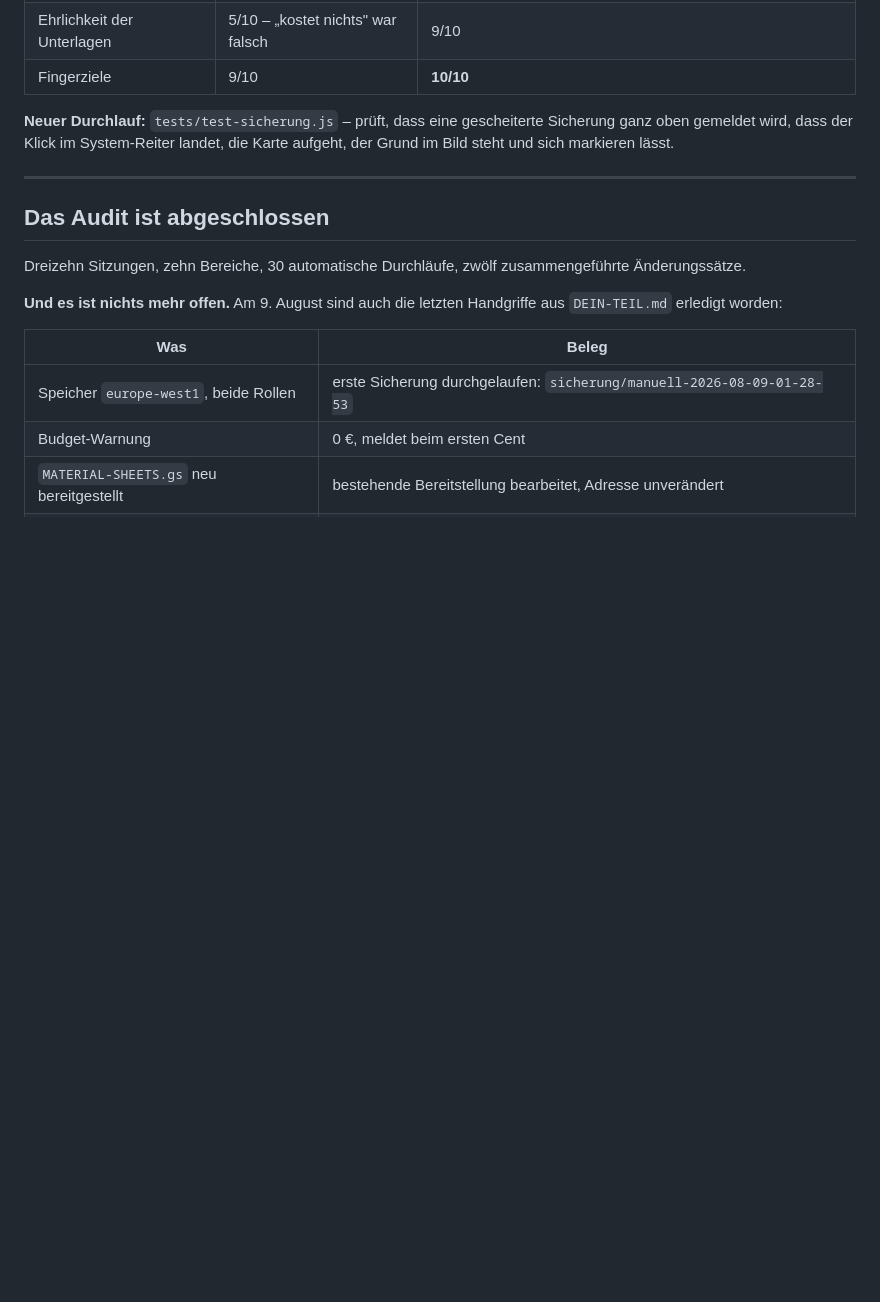
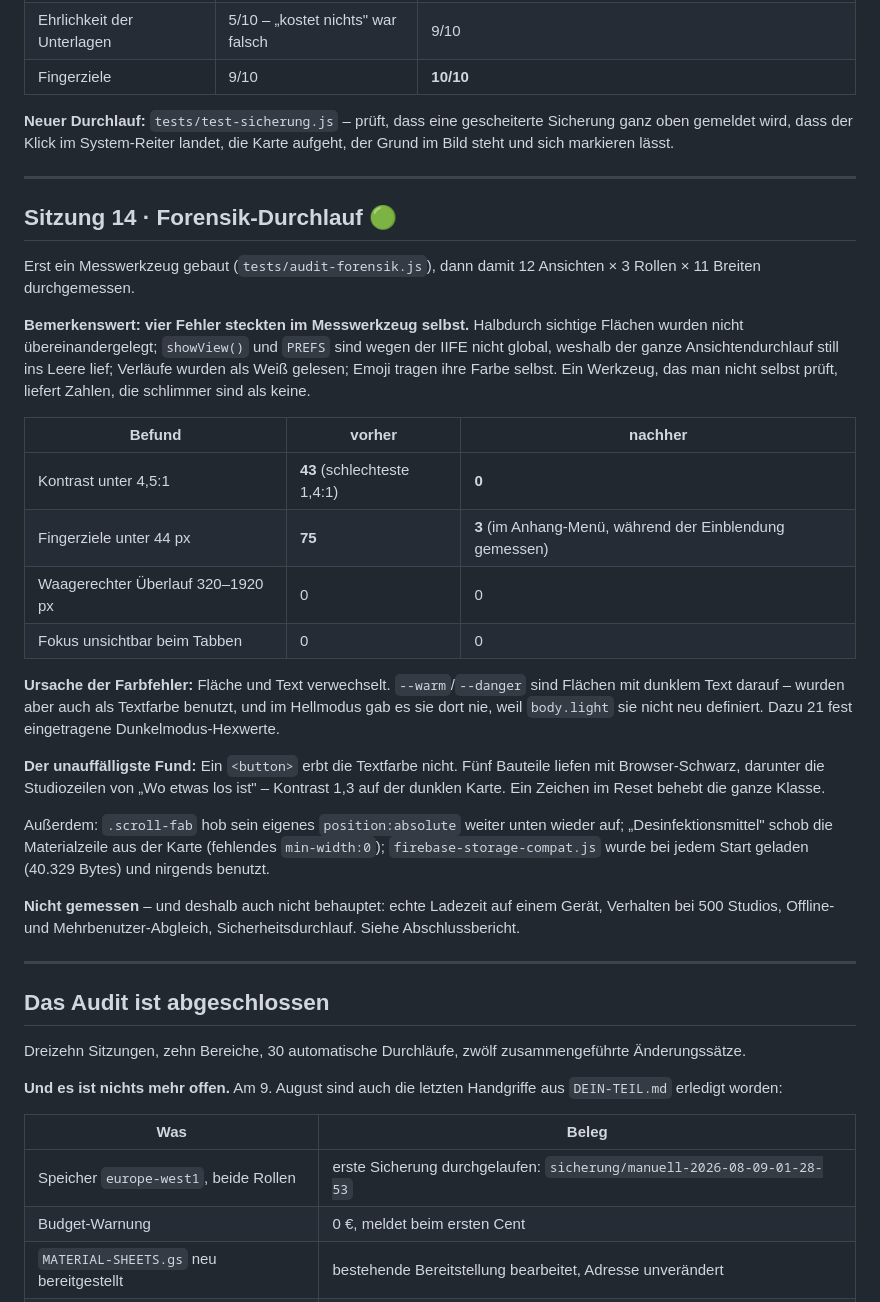
Before and after one commit to semihgedik2006-glitch/K-rper-formen-, a Markdown page: FORTSCHRITT.md, the part around the change. Drawn GitHub-style; blank space fills up the shorter version.

Commit message:
FORTSCHRITT: Sitzung 14 (Forensik-Durchlauf) (#32)
Claude-Session: https://claude.ai/code/session_01WXc2zovPfXWpoYCdNqHwyz

Co-authored-by: Claude <noreply@anthropic.com>

```diff
--- a/FORTSCHRITT.md
+++ b/FORTSCHRITT.md
@@ -935,6 +935,46 @@ markieren lässt.
 
 ---
 
+## Sitzung 14 · Forensik-Durchlauf 🟢
+
+Erst ein Messwerkzeug gebaut (`tests/audit-forensik.js`), dann damit
+12 Ansichten × 3 Rollen × 11 Breiten durchgemessen.
+
+**Bemerkenswert: vier Fehler steckten im Messwerkzeug selbst.** Halb­durch­
+sichtige Flächen wurden nicht übereinandergelegt; `showView()` und `PREFS`
+sind wegen der IIFE nicht global, weshalb der ganze Ansichten­durchlauf
+still ins Leere lief; Verläufe wurden als Weiß gelesen; Emoji tragen ihre
+Farbe selbst. Ein Werkzeug, das man nicht selbst prüft, liefert Zahlen, die
+schlimmer sind als keine.
+
+| Befund | vorher | nachher |
+|---|---|---|
+| Kontrast unter 4,5:1 | **43** (schlechteste 1,4:1) | **0** |
+| Fingerziele unter 44 px | **75** | **3** (im Anhang-Menü, während der Einblendung gemessen) |
+| Waagerechter Überlauf 320–1920 px | 0 | 0 |
+| Fokus unsichtbar beim Tabben | 0 | 0 |
+
+**Ursache der Farbfehler:** Fläche und Text verwechselt. `--warm`/`--danger`
+sind Flächen mit dunklem Text darauf – wurden aber auch als Textfarbe
+benutzt, und im Hellmodus gab es sie dort nie, weil `body.light` sie nicht
+neu definiert. Dazu 21 fest eingetragene Dunkelmodus-Hexwerte.
+
+**Der unauffälligste Fund:** Ein `<button>` erbt die Textfarbe nicht. Fünf
+Bauteile liefen mit Browser-Schwarz, darunter die Studiozeilen von „Wo etwas
+los ist" – Kontrast 1,3 auf der dunklen Karte. Ein Zeichen im Reset behebt
+die ganze Klasse.
+
+Außerdem: `.scroll-fab` hob sein eigenes `position:absolute` weiter unten
+wieder auf; „Desinfektionsmittel" schob die Materialzeile aus der Karte
+(fehlendes `min-width:0`); `firebase-storage-compat.js` wurde bei jedem
+Start geladen (40.329 Bytes) und nirgends benutzt.
+
+**Nicht gemessen** – und deshalb auch nicht behauptet: echte Ladezeit auf
+einem Gerät, Verhalten bei 500 Studios, Offline- und Mehrbenutzer-Abgleich,
+Sicherheitsdurchlauf. Siehe Abschlussbericht.
+
+---
+
 ## Das Audit ist abgeschlossen
 
 Dreizehn Sitzungen, zehn Bereiche, 30 automatische Durchläufe, zwölf
```
